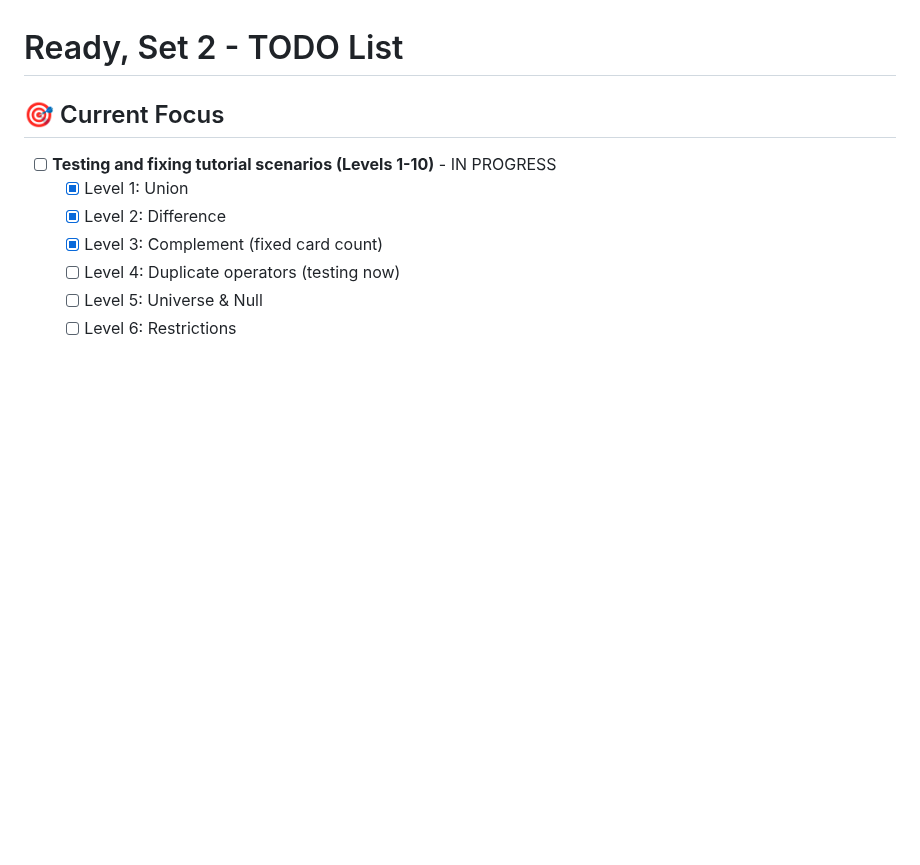
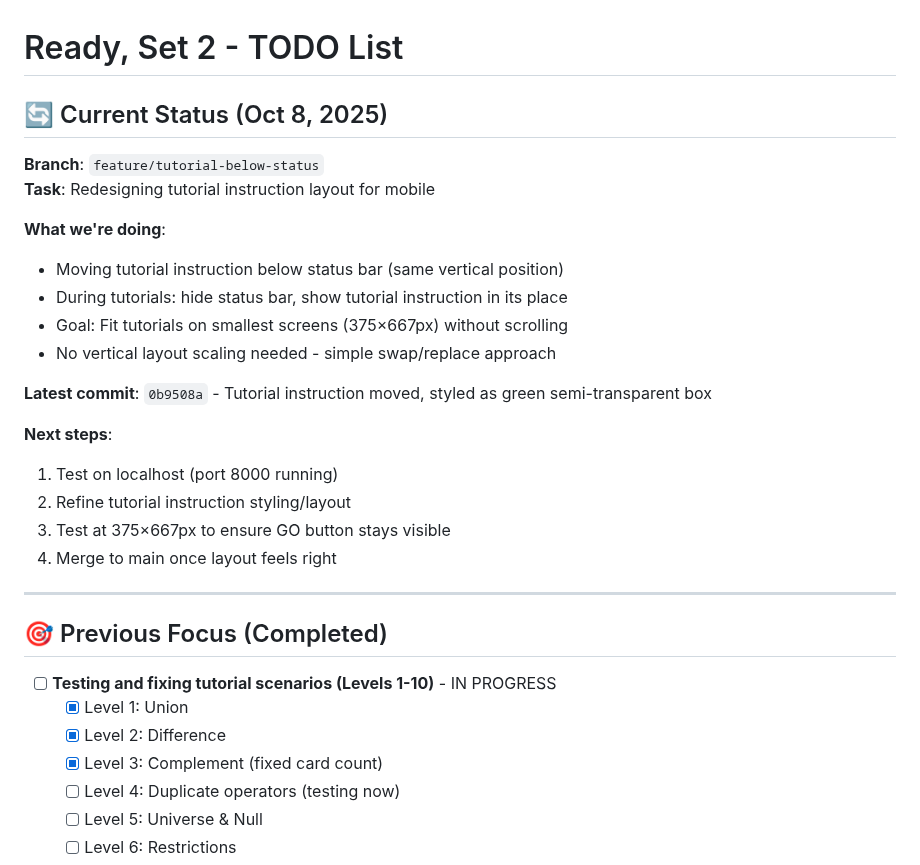
Before and after one commit to jvanpelt/ready-set-2, a Markdown page: TODO.md, the part around the change. Drawn GitHub-style; blank space fills up the shorter version.

Commit message:
📝 Update TODO.md with current status for context persistence

```diff
--- a/TODO.md
+++ b/TODO.md
@@ -1,6 +1,26 @@
 # Ready, Set 2 - TODO List
 
-## 🎯 Current Focus
+## 🔄 Current Status (Oct 8, 2025)
+**Branch**: `feature/tutorial-below-status`
+**Task**: Redesigning tutorial instruction layout for mobile
+
+**What we're doing**:
+- Moving tutorial instruction below status bar (same vertical position)
+- During tutorials: hide status bar, show tutorial instruction in its place
+- Goal: Fit tutorials on smallest screens (375×667px) without scrolling
+- No vertical layout scaling needed - simple swap/replace approach
+
+**Latest commit**: `0b9508a` - Tutorial instruction moved, styled as green semi-transparent box
+
+**Next steps**:
+1. Test on localhost (port 8000 running)
+2. Refine tutorial instruction styling/layout
+3. Test at 375×667px to ensure GO button stays visible
+4. Merge to main once layout feels right
+
+---
+
+## 🎯 Previous Focus (Completed)
 - [ ] **Testing and fixing tutorial scenarios (Levels 1-10)** - IN PROGRESS
   - [x] Level 1: Union
   - [x] Level 2: Difference
```
